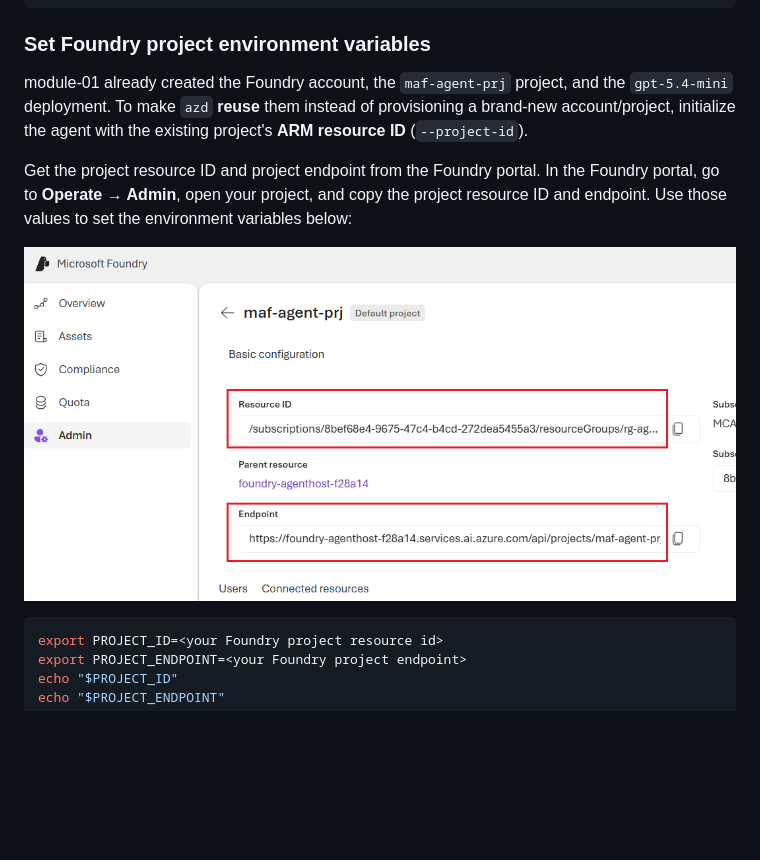
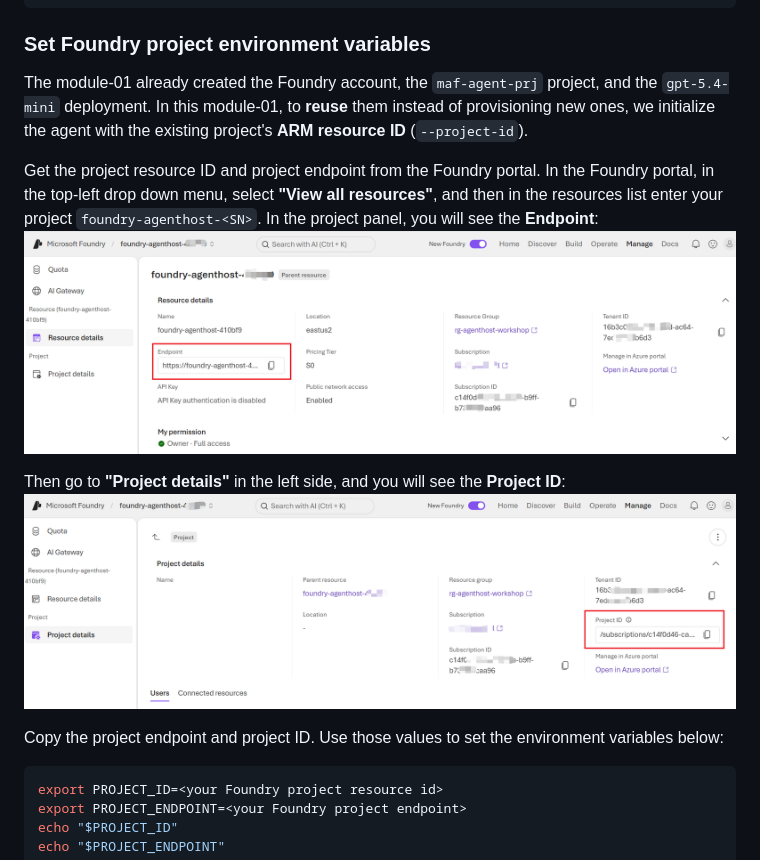
Before and after one commit to oxcp/ainotes, a Markdown page: agenthost/module-02/README.md, the part around the change. Drawn GitHub-style; pictures changed too: agenthost/pic/module-02-get_prj_endpoint_in_foundry.png, agenthost/pic/module-02-get_prj_id_in_foundry.png (added); blank space fills up the shorter version.

Commit message:
docs: Update README for module-02 with project resource ID and endpoint retrieval instructions

````diff
--- a/agenthost/module-02/README.md
+++ b/agenthost/module-02/README.md
@@ -56,11 +56,15 @@ echo $SN
 
 ### Set Foundry project environment variables
 
-module-01 already created the Foundry account, the `maf-agent-prj` project, and the `gpt-5.4-mini` deployment. To make `azd` **reuse** them instead of provisioning a brand-new account/project, initialize the agent with the existing project's **ARM resource ID** (`--project-id`).
+The module-01 already created the Foundry account, the `maf-agent-prj` project, and the `gpt-5.4-mini` deployment. In this module-01, to **reuse** them instead of provisioning new ones, we initialize the agent with the existing project's **ARM resource ID** (`--project-id`).
 
-Get the project resource ID and project endpoint from the Foundry portal. In the Foundry portal, go to **Operate → Admin**, open your project, and copy the project resource ID and endpoint. Use those values to set the environment variables below:
+Get the project resource ID and project endpoint from the Foundry portal. In the Foundry portal, in the top-left drop down menu, select **"View all resources"**, and then in the resources list enter your project `foundry-agenthost-<SN>`. In the project panel, you will see the **Endpoint**:
+![Get Project Endpoint in Foundry](../pic/module-02-get_prj_endpoint_in_foundry.png)
 
-![Get Project Endpoint in Foundry](../pic/module-02-get_prj_endpoint_in_foundry.png)
+Then go to **"Project details"** in the left side, and you will see the **Project ID**:
+![module-02-get_prj_id_in_foundry](../pic/module-02-get_prj_id_in_foundry.png)
+
+Copy the project endpoint and project ID. Use those values to set the environment variables below:
 
 ```bash
 export PROJECT_ID=<your Foundry project resource id>
````
